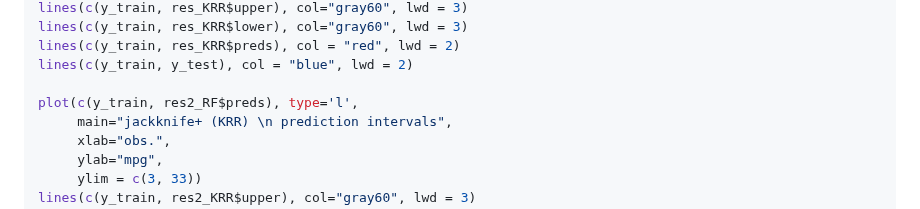
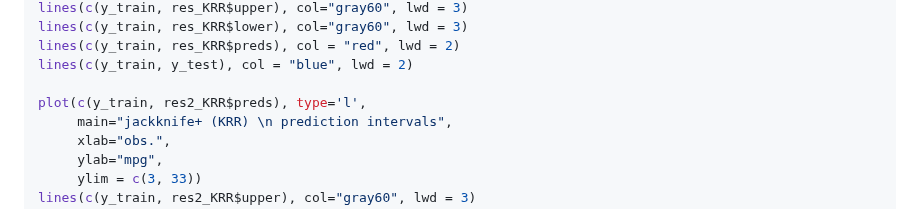
Before and after one commit to thierrymoudiki/thierrymoudiki.github.io, a Markdown page: _posts/2024-01-01-learningmachine.md, the part around the change. Rendered like a GitHub page.

Commit message:
fix typo

```diff
--- a/_posts/2024-01-01-learningmachine.md
+++ b/_posts/2024-01-01-learningmachine.md
@@ -134,7 +134,7 @@ lines(c(y_train, res_KRR$lower), col="gray60", lwd = 3)
 lines(c(y_train, res_KRR$preds), col = "red", lwd = 2)
 lines(c(y_train, y_test), col = "blue", lwd = 2)
 
-plot(c(y_train, res2_RF$preds), type='l',
+plot(c(y_train, res2_KRR$preds), type='l',
      main="jackknife+ (KRR) \n prediction intervals",
      xlab="obs.",
      ylab="mpg",
```
